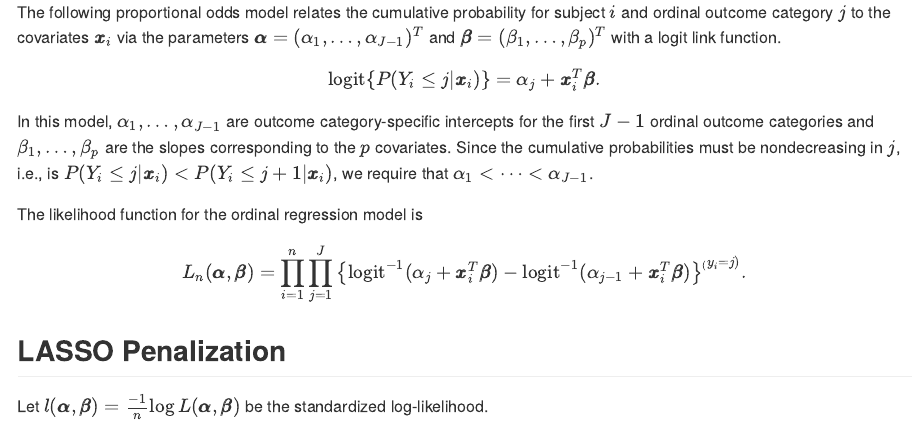
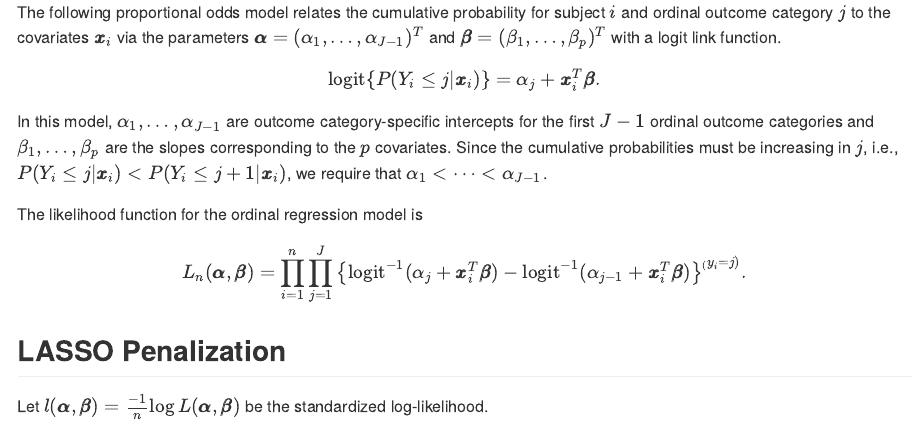
Before and after one commit to brian-d-richardson/HOOVS, an R Markdown document (README.Rmd): the page in a window 1100 px wide, from 1470 px down. The pictures show the output file README.md that the author committed with the source, drawn offline in the style of GitHub.

Commit message:
fix typo in README

```diff
--- a/README.Rmd
+++ b/README.Rmd
@@ -62,7 +62,7 @@ The following proportional odds model relates the cumulative probability for sub
 
 $$ \text{logit}\{ P(Y_i \leq j | \pmb{x}_i) \} = \alpha_j + \pmb{x}_i^T \pmb{\beta}. $$
 
-In this model, $\alpha_1, \dots, \alpha_{J-1}$ are outcome category-specific intercepts for the first $J-1$ ordinal outcome categories and $\beta_1, \dots, \beta_p$ are the slopes corresponding to the $p$ covariates. Since the cumulative probabilities must be nondecreasing in $j$, i.e., is $P(Y_i \leq j | \pmb{x}_i) < P(Y_i \leq j+1 | \pmb{x}_i)$, we require that $\alpha_1 < \dots < \alpha_{J-1}$.
+In this model, $\alpha_1, \dots, \alpha_{J-1}$ are outcome category-specific intercepts for the first $J-1$ ordinal outcome categories and $\beta_1, \dots, \beta_p$ are the slopes corresponding to the $p$ covariates. Since the cumulative probabilities must be increasing in $j$, i.e., $P(Y_i \leq j | \pmb{x}_i) < P(Y_i \leq j+1 | \pmb{x}_i)$, we require that $\alpha_1 < \dots < \alpha_{J-1}$.
 
 The likelihood function for the ordinal regression model is
 
```
Also changed, not shown: README.md.
